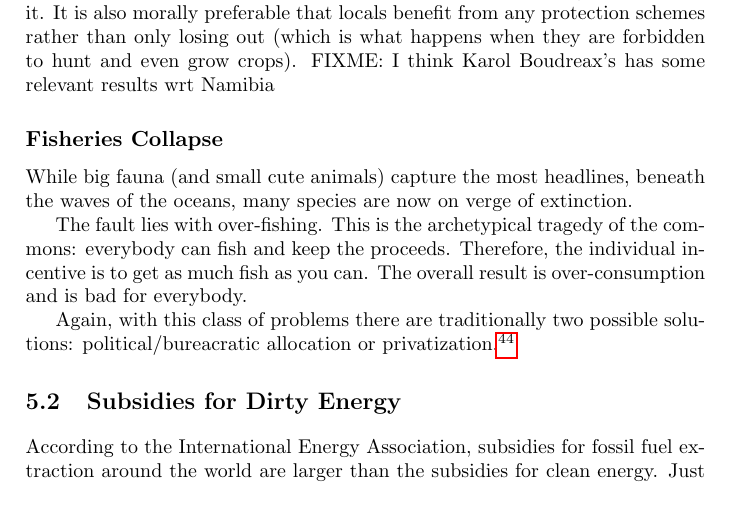
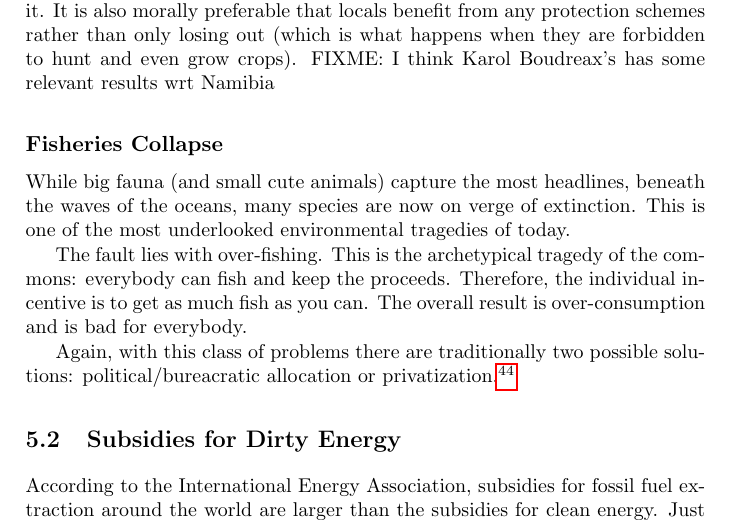
Before and after one commit to luispedro/libertarian-welfare, a LaTeX thesis (book/libertarian-welfare.tex, which reads book/environment.tex): part of page 25 of 40, cut so that both start at the same text. Compiled offline with pdfLaTeX.

Commit message:
MIN Sadly, fisheries are collapsing

```diff
--- a/book/environment.tex
+++ b/book/environment.tex
@@ -188,7 +188,8 @@ Namibia}
 \subsection{Fisheries Collapse}
 
 While big fauna (and small cute animals) capture the most headlines, beneath
-the waves of the oceans, many species are now on verge of extinction.
+the waves of the oceans, many species are now on verge of extinction. This is
+one of the most underlooked environmental tragedies of today.
 
 The fault lies with over-fishing. This is the archetypical tragedy of the
 commons: everybody can fish and keep the proceeds. Therefore, the individual
```
